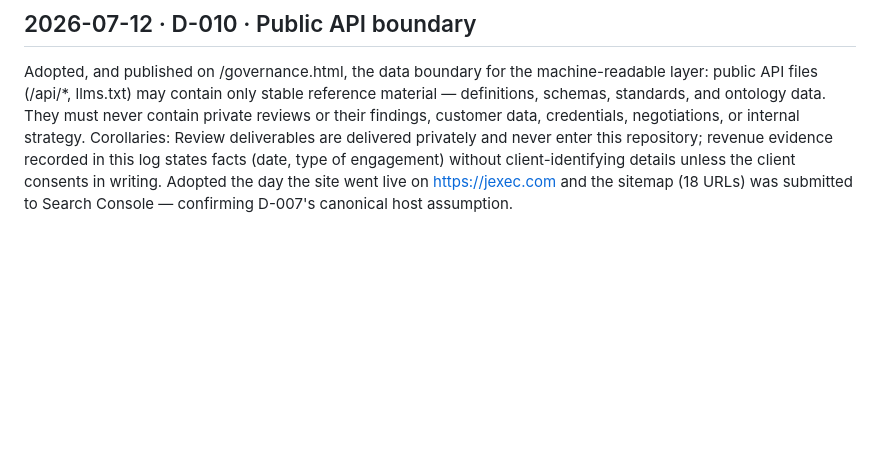
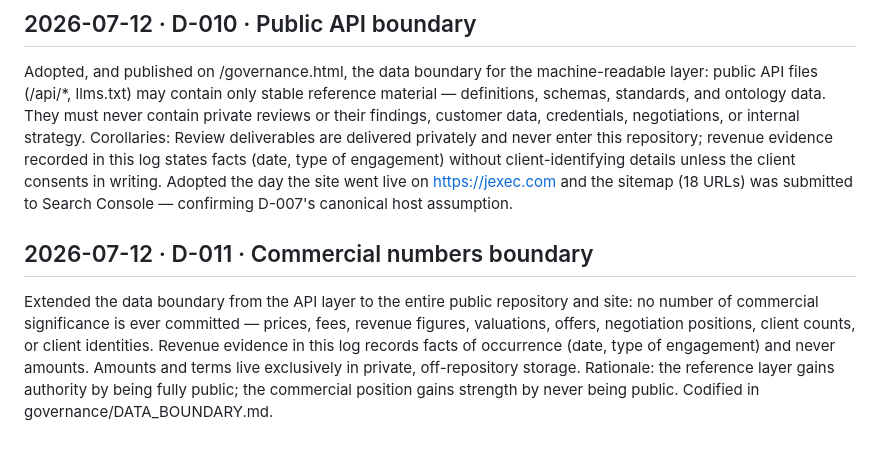
Before and after one commit to Sohadot/JExec, a Markdown page: governance/DECISION_LOG.md, the part around the change. Rendered like a GitHub page; blank space fills up the shorter version.

```diff
--- a/governance/DECISION_LOG.md
+++ b/governance/DECISION_LOG.md
@@ -90,3 +90,14 @@ evidence recorded in this log states facts (date, type of engagement) without
 client-identifying details unless the client consents in writing. Adopted the
 day the site went live on https://jexec.com and the sitemap (18 URLs) was
 submitted to Search Console — confirming D-007's canonical host assumption.
+
+## 2026-07-12 · D-011 · Commercial numbers boundary
+
+Extended the data boundary from the API layer to the entire public repository
+and site: no number of commercial significance is ever committed — prices,
+fees, revenue figures, valuations, offers, negotiation positions, client
+counts, or client identities. Revenue evidence in this log records facts of
+occurrence (date, type of engagement) and never amounts. Amounts and terms
+live exclusively in private, off-repository storage. Rationale: the reference
+layer gains authority by being fully public; the commercial position gains
+strength by never being public. Codified in governance/DATA_BOUNDARY.md.
```
Also changed, not shown: ASSET_INTELLIGENCE_FACTORY_PLAN.md (+6 -2 lines), governance/DATA_BOUNDARY.md (added, +50 -0 lines).
